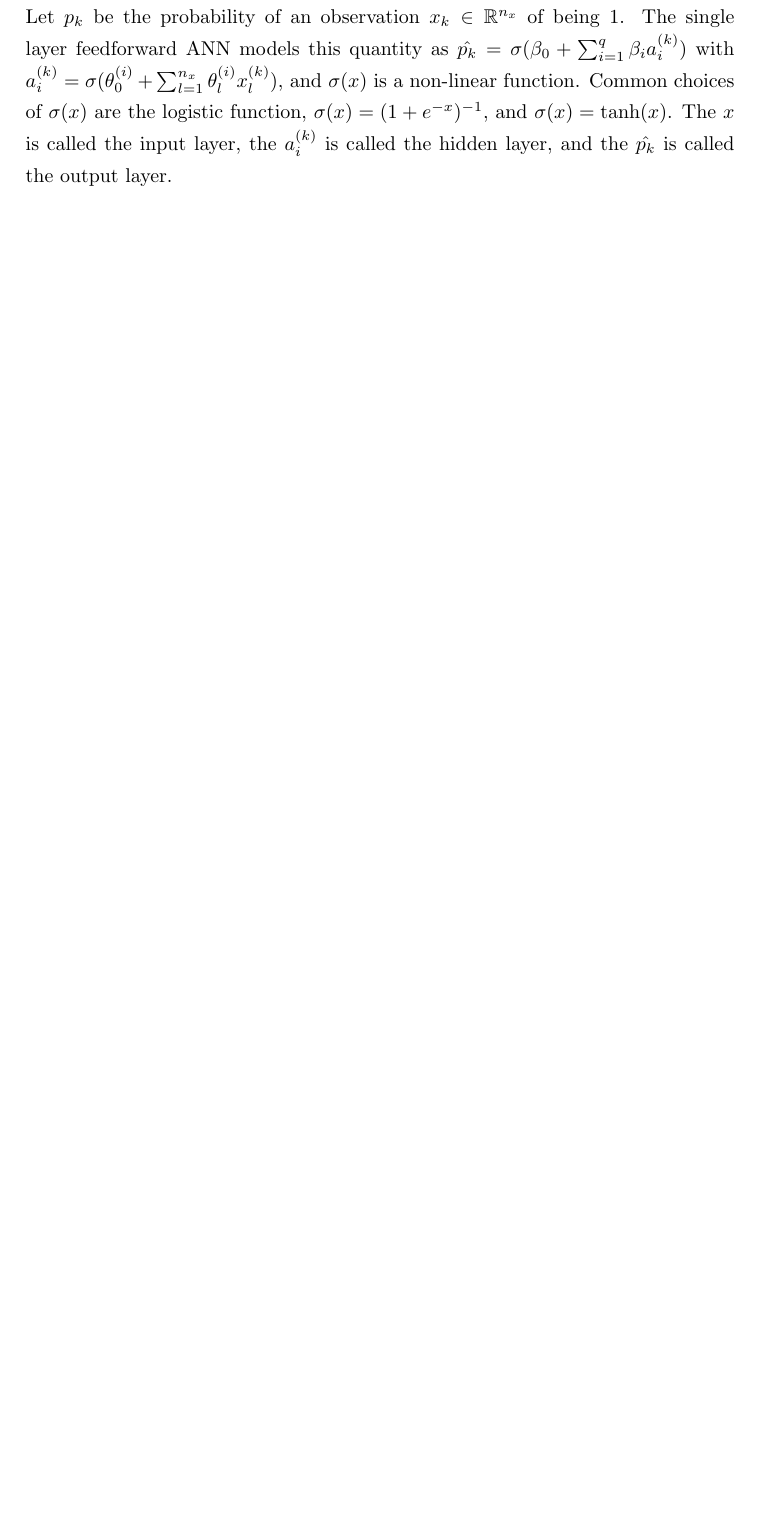
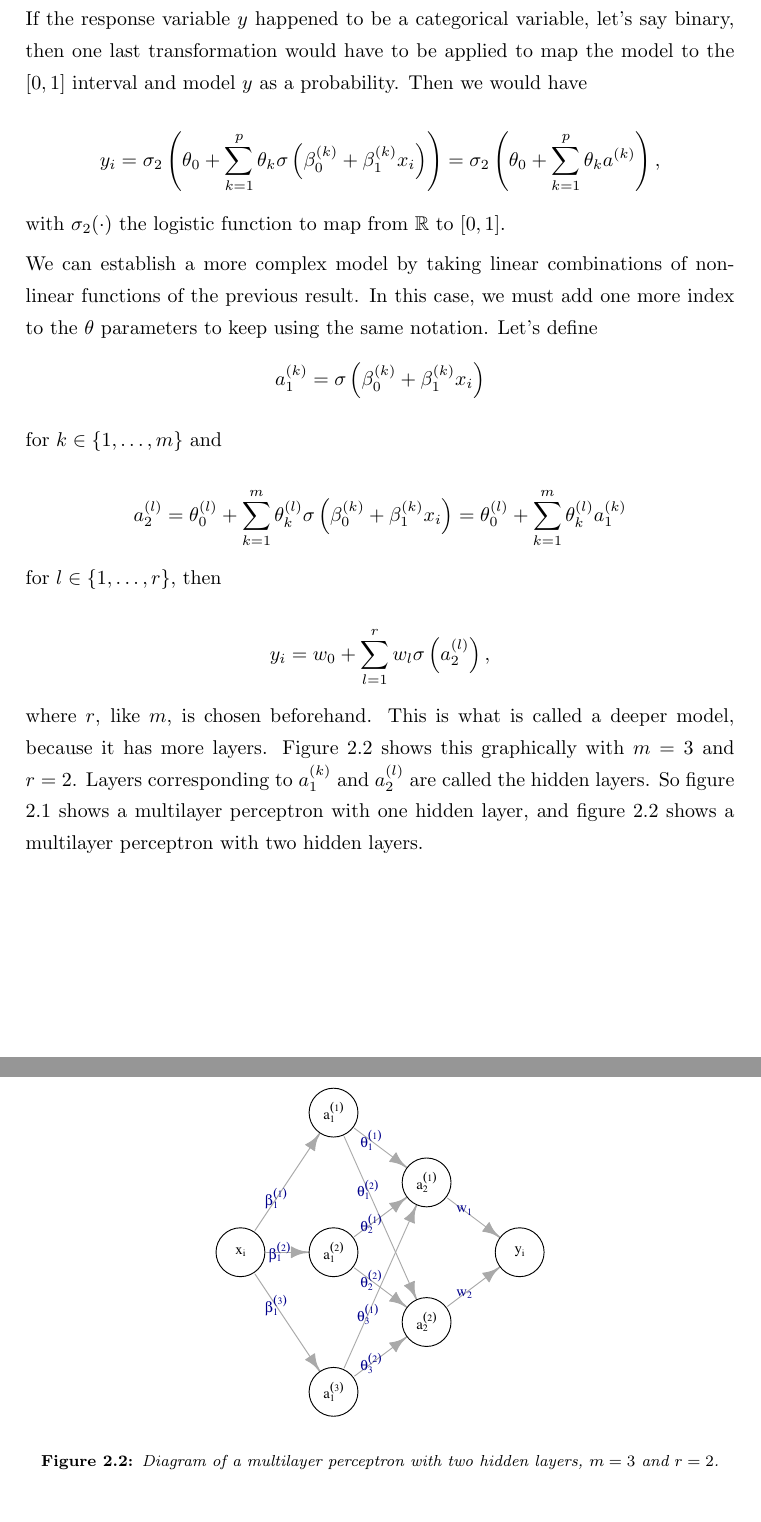
Before and after one commit to mariobecerra/computer_science_msc_dissertation, a LaTeX thesis (latex/msc_thesis.tex, which reads latex/Chapters/02_theory.tex): part of page 15 of 25 before the commit and two parts of pages 16 and 17 of 27 after it, the two joined at a grey line, cut at the place of the change, the shorter picture padded with empty space. Compiled offline with pdfLaTeX.

Commit message:
Add some more ANN theory

```diff
--- a/latex/Chapters/02_theory.tex
+++ b/latex/Chapters/02_theory.tex
@@ -26,7 +26 @@ The most basic type of Artificial Neural Network (ANN) is called a feedforward n
 
-To illustrate how these models work, let's consider a binary classification problem, so we consider a data matrix $X \in \mathbb{R}^{m \times n_x}$ and a response variable $y \in \{0,1\}^m$. Let $p_k$ be the probability of an observation $x_k \in \mathbb{R}^{n_x}$ of being 1. The single layer feedforward ANN models this quantity as
-$\hat{p_k} = \sigma(\beta_0 + \sum_{i = 1}^q \beta_i a_i^{(k)})$
-with
-$a_i^{(k)} = \sigma(\theta_0^{(i)} + \sum_{l = 1}^{n_x} \theta_l^{(i)} x_l^{(k)})$,
-and $\sigma(x)$ is a non-linear function.
-Common choices of $\sigma(x)$ are the logistic function, $\sigma(x) = (1 + e^{-x})^{-1}$, and $\sigma(x) = \mathrm{tanh}(x)$. The $x$ is called the input layer, the $a_i^{(k)}$ is called the hidden layer, and the $\hat{p_k}$ is called the output layer.
@@ -34,3 +35,45 @@ Common choices of $\sigma(x)$ are the logistic function, $\sigma(x) = (1 + e^{-x
+    \label{fig:theory_ANN_diagram_01}
+\end{figure}
+
+If the response variable $y$ happened to be a categorical variable, let's say binary, then one last transformation would have to be applied to map the model to the $\left[0, 1\right]$ interval and model $y$ as a probability. Then we would have
+
+$$
+y_i =
+\sigma_2 \left( \theta_0 +  \sum_{k = 1}^p \theta_k \sigma \left( \beta_0^{(k)} + \beta_1^{(k)} x_i \right) \right) =
+\sigma_2 \left( \theta_0 +  \sum_{k = 1}^p \theta_k a^{(k)} \right),
+$$
+
+with $\sigma_2(\cdot)$ the logistic function to map from $\mathbb{R}$ to $\left[ 0, 1 \right]$.
+
+We can establish a more complex model by taking linear combinations of non-linear functions of the previous result. In this case, we must add one more index to the $\theta$ parameters to keep using the same notation. Let's define
+$$
+a_1^{(k)} = \sigma \left( \beta_0^{(k)} + \beta_1^{(k)} x_i \right)
+$$
+
+for $k \in \left\{ 1, \ldots, m \right\}$ and
+
+$$
+a_2^{(l)} = \theta_0^{(l)} +  \sum_{k = 1}^m \theta_k^{(l)} \sigma \left( \beta_0^{(k)} + \beta_1^{(k)} x_i \right) =
+\theta_0^{(l)} +  \sum_{k = 1}^m \theta_k^{(l)} a_1^{(k)}
+$$
+
+for $l \in \left\{ 1, \ldots, r \right\}$, then
+
+$$
+y_i = w_0 + \sum_{l = 1}^r w_l \sigma \left( a_2^{(l)} \right),
+$$
+
+where $r$, like $m$, is chosen beforehand. This is what is called a deeper model, because it has more layers. Figure \ref{fig:theory_ANN_diagram_02} shows this graphically with $m = 3$ and $r = 2$. Layers corresponding to $a_1^{(k)}$ and $a_2^{(l)}$ are called the hidden layers. So figure \ref{fig:theory_ANN_diagram_01} shows a multilayer perceptron with one hidden layer, and figure \ref{fig:theory_ANN_diagram_02} shows a multilayer perceptron with two hidden layers.
+
+
+\begin{figure}[H]
+    \centering
+    \includegraphics[width=0.5\textwidth]{plot_ANN_02.pdf}
+    \caption{Diagram of a multilayer perceptron with two hidden layers, $m = 3$ and $r = 2$.}
+    \label{fig:theory_ANN_diagram_02}
+\end{figure}
+
+Now that we have a grasp of how the MLP works, we can define it more generally. The notation used will be $y$ for the response variable $n$-dimensional vector, $y_i$ for the $i$-th element of $y$ and $X$ for the data matrix, such that $X \in \mathbb{R}^{n \times p}$ and $x_i \in \mathbb{R}^p$ denotes the $i$-th row in $X$ and it represents the values of the covariates for the $i$-th element in the data.
 
 \section{Convolutional Neural Networks}
 
```
Also changed, not shown: latex/Figures/plot_ANN_01.pdf (added), latex/Figures/plot_ANN_02.pdf (added), latex/Chapters/02_theory.tex (9 more changed lines).
